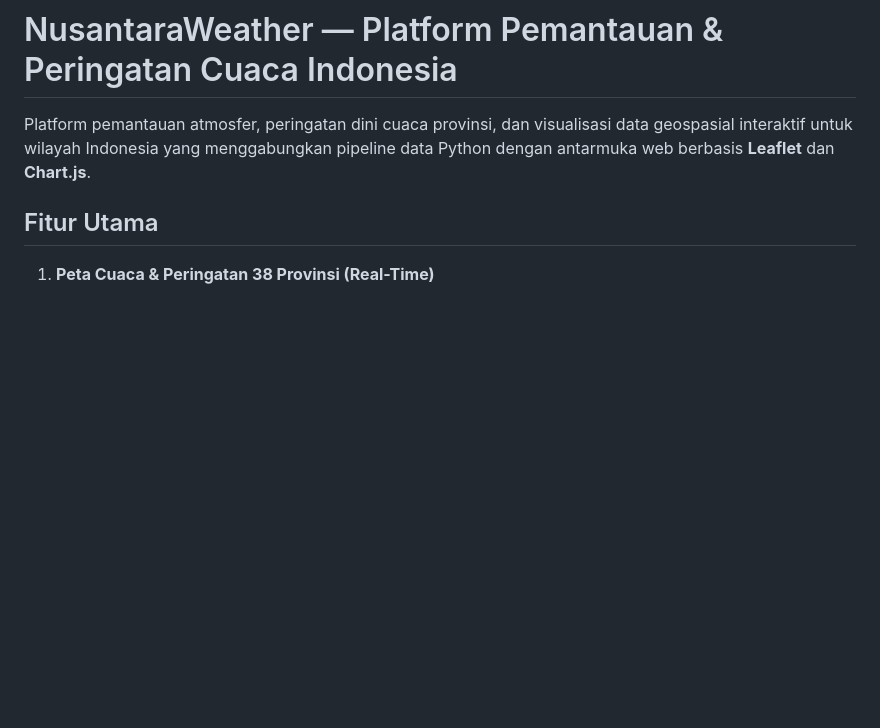
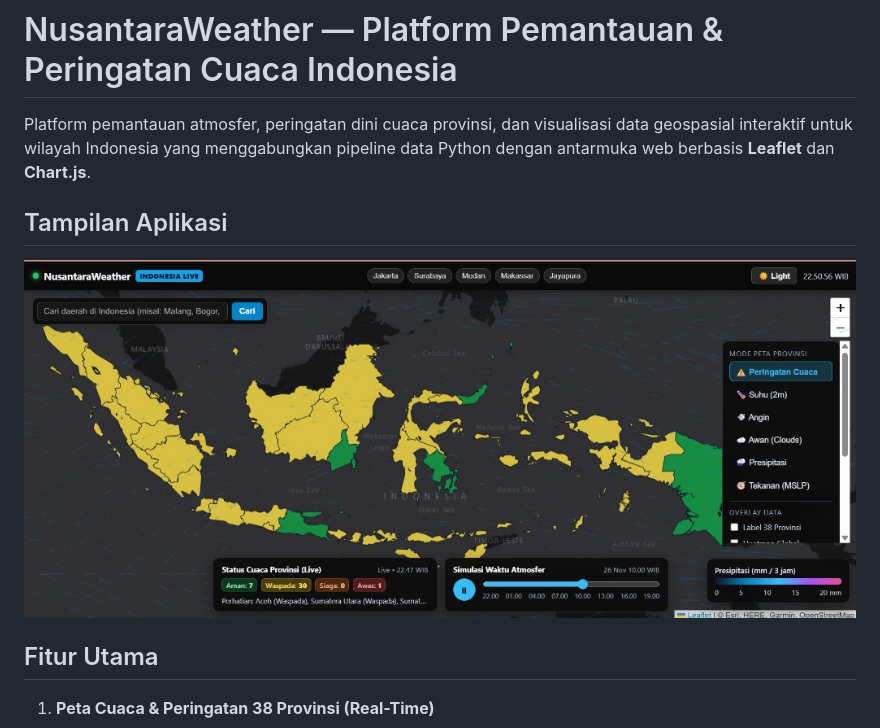
Before and after one commit to tanjung0115/NusantaraWeather, a Markdown page: README.md, the part around the change. Drawn GitHub-style; pictures changed too: docs/preview.jpg (added); blank space fills up the shorter version.

Commit message:
docs: add application preview screenshot to README

```diff
--- a/README.md
+++ b/README.md
@@ -1,6 +1,10 @@
 # NusantaraWeather — Platform Pemantauan & Peringatan Cuaca Indonesia
 
 Platform pemantauan atmosfer, peringatan dini cuaca provinsi, dan visualisasi data geospasial interaktif untuk wilayah Indonesia yang menggabungkan pipeline data Python dengan antarmuka web berbasis **Leaflet** dan **Chart.js**.
+
+## Tampilan Aplikasi
+
+![Tampilan NusantaraWeather](docs/preview.jpg)
 
 ## Fitur Utama
 
```
